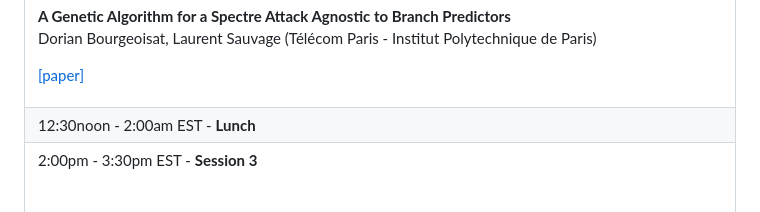
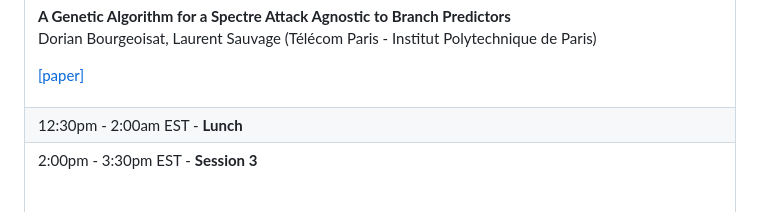
Before and after one commit to carrv/carrv.github.io, a Markdown page: 2023/index.md, the part around the change. Drawn GitHub-style.

Commit message:
[carrv2023] noon to pm

```diff
--- a/2023/index.md
+++ b/2023/index.md
@@ -92,7 +92,7 @@ Dorian Bourgeoisat, Laurent Sauvage (Télécom Paris - Institut Polytechnique de
 
 <tr>
 <td>
-12:30noon - 2:00am EST - <b>Lunch</b>
+12:30pm - 2:00am EST - <b>Lunch</b>
 
 </td>
 </tr>
```
